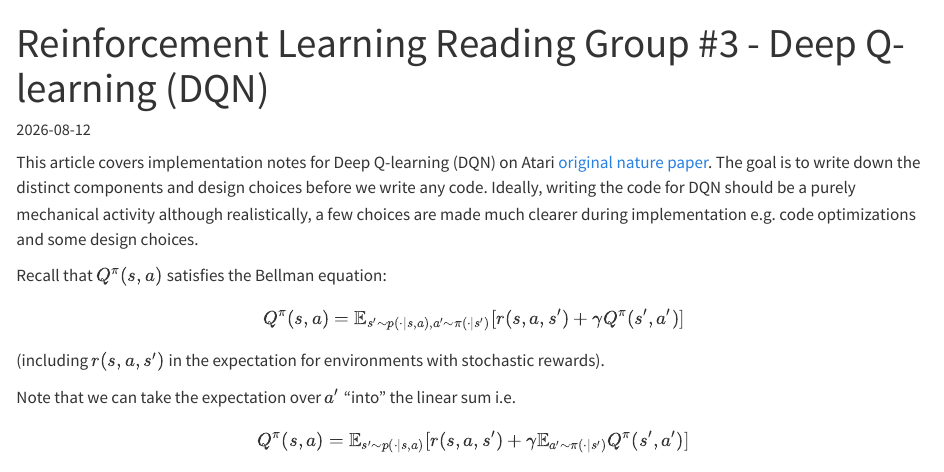
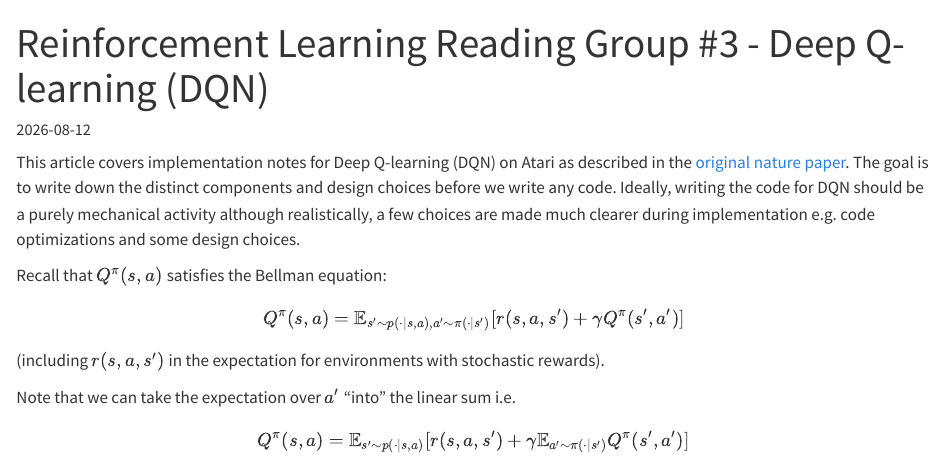
Before and after one commit to TreeinRandomForest/ml, a Quarto document (posts/rl3-dqn/index.qmd): the page in a window 1100 px wide, from its top. Rendered offline with R 4.5, knitr and Pandoc in place of Quarto, with nearby package versions.

Commit message:
fix typo

```diff
--- a/posts/rl3-dqn/index.qmd
+++ b/posts/rl3-dqn/index.qmd
@@ -4,7 +4,7 @@ date: "2026-08-12"
 categories: [rl, reading group, dqn, atari]
 ---
 
-This article covers implementation notes for Deep Q-learning (DQN) on Atari [original nature paper](https://daiwk.github.io/assets/dqn.pdf). The goal is to write down the distinct components and design choices before we write any code. Ideally, writing the code for DQN should be a purely mechanical activity although realistically, a few choices are made much clearer during implementation e.g. code optimizations and some design choices.
+This article covers implementation notes for Deep Q-learning (DQN) on Atari as described in the [original nature paper](https://daiwk.github.io/assets/dqn.pdf). The goal is to write down the distinct components and design choices before we write any code. Ideally, writing the code for DQN should be a purely mechanical activity although realistically, a few choices are made much clearer during implementation e.g. code optimizations and some design choices.
 
 ::: {.hidden}
 $$
```
